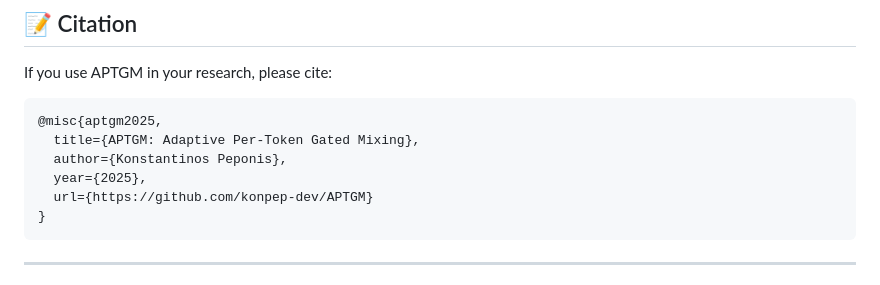
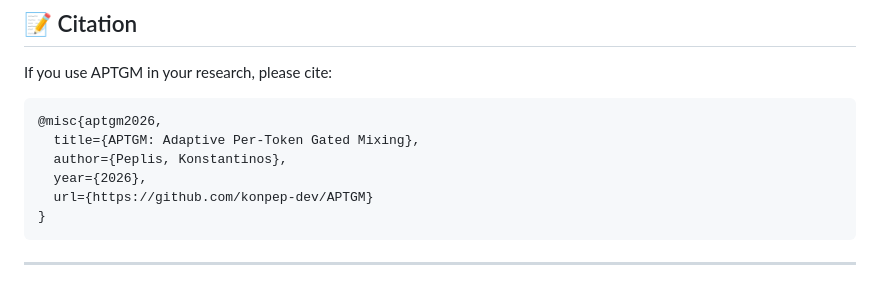
Before and after one commit to konpep-dev/APTGM, a Markdown page: README.md, the part around the change. Drawn GitHub-style.

````diff
--- a/README.md
+++ b/README.md
@@ -323,10 +323,10 @@ While this work focuses on autoregressive language modeling, APTGM is inherently
 If you use APTGM in your research, please cite:
 
 ```bibtex
-@misc{aptgm2025,
+@misc{aptgm2026,
   title={APTGM: Adaptive Per-Token Gated Mixing},
-  author={Konstantinos Peponis},
-  year={2025},
+  author={Peplis, Konstantinos},
+  year={2026},
   url={https://github.com/konpep-dev/APTGM}
 }
 ```
````
